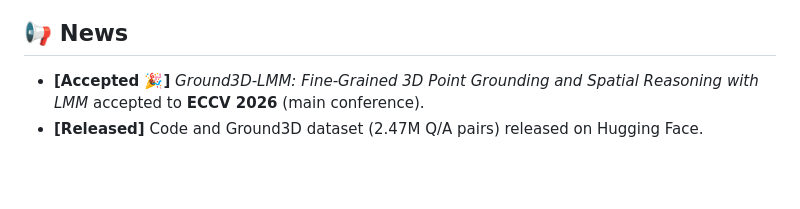
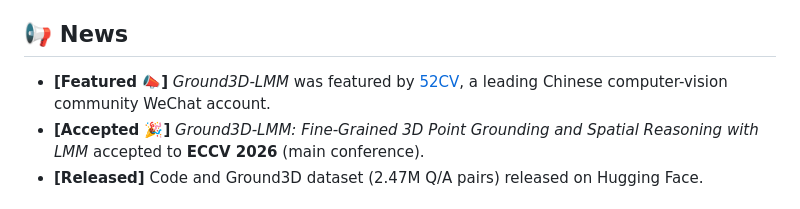
Before and after one commit to AmolHarsh/ground3d-lmm, a Markdown page: README.md, the part around the change. Rendered like a GitHub page; blank space fills up the shorter version.

Commit message:
News: featured by 52CV (Chinese CV community WeChat account)

```diff
--- a/README.md
+++ b/README.md
@@ -29,6 +29,7 @@ The architecture combines:
 
 ## 📢 News
 
+- **[Featured 📣]** *Ground3D-LMM* was featured by [52CV](https://mp.weixin.qq.com/s/ZH2NctV9Ycg8t4EVui7gIg), a leading Chinese computer-vision community WeChat account.
 - **[Accepted 🎉]** *Ground3D-LMM: Fine-Grained 3D Point Grounding and Spatial Reasoning with LMM* accepted to **ECCV 2026** (main conference).
 - **[Released]** Code and Ground3D dataset (2.47M Q/A pairs) released on Hugging Face.
 
```
